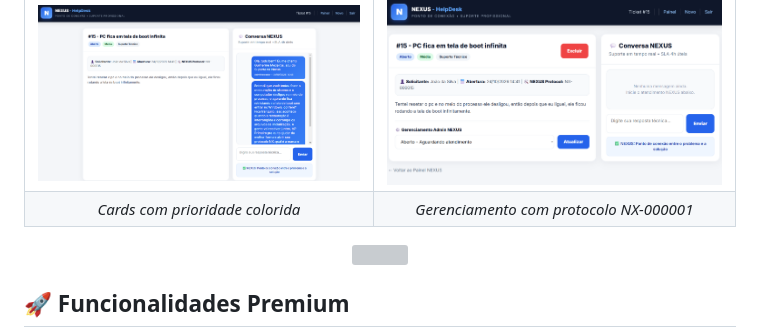
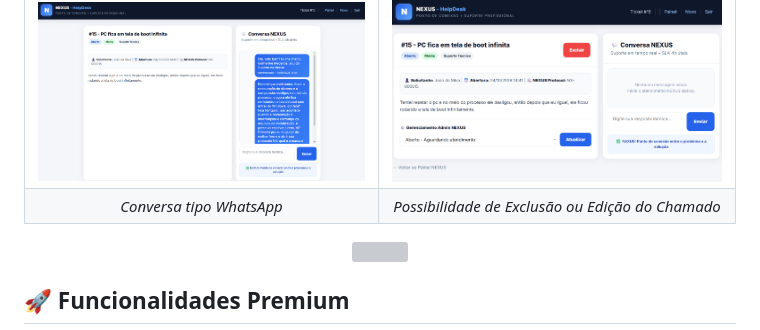
Before and after one commit to guilherme-medeiros-oliveira/helpdesk-nexus, a Markdown page: README.md, the part around the change. Rendered like a GitHub page; grey boxes are pictures that could not be loaded.

```diff
--- a/README.md
+++ b/README.md
@@ -32,7 +32,7 @@ markdown<div align="center">
 | Dashboard Cliente | Painel Admin NEXUS |
 | :---: | :---: |
 | ![Dashboard Cliente](dashboard_cliente.png) | ![Painel Admin](dashboard_admin.png) |
-| *Cards com prioridade colorida* | *Gerenciamento com protocolo NX-000001* |
+| *Conversa tipo WhatsApp* | *Possibilidade de Exclusão ou Edição do Chamado* |
 
 <img src="https://user-images.githubusercontent.com/73097560/115834477-dbab4500-a447-11eb-8c61-5e1fc0d8b1e1.gif" width="100%">
 
```
